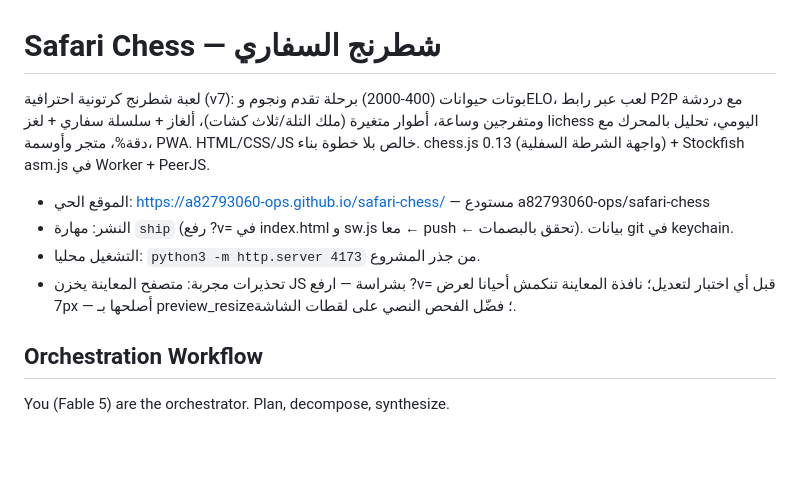
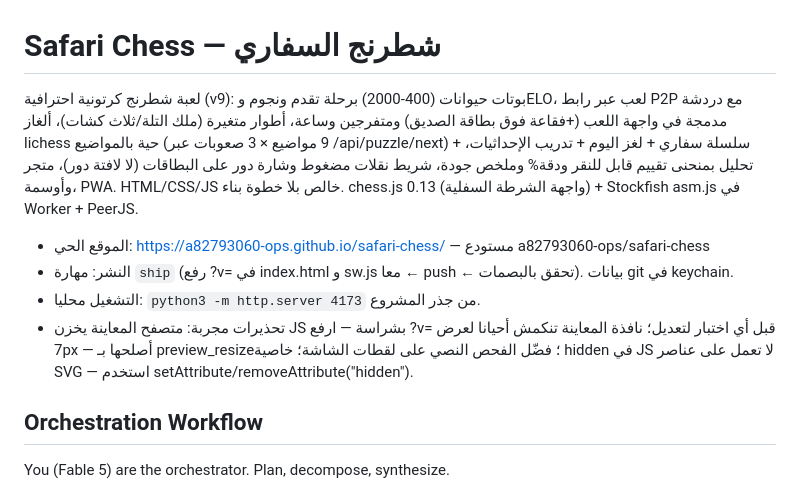
Before and after one commit to a82793060-ops/safari-chess, a Markdown page: CLAUDE.md, the part around the change. Rendered like a GitHub page; blank space fills up the shorter version.

Commit message:
توثيق: تحديث وصف المشروع إلى v9 ودرس hidden/SVG
Co-Authored-By: Claude Fable 5 <noreply@anthropic.com>

```diff
--- a/CLAUDE.md
+++ b/CLAUDE.md
@@ -1,15 +1,18 @@
 # Safari Chess — شطرنج السفاري
 
-لعبة شطرنج كرتونية احترافية (v7): بوتات حيوانات (400-2000) برحلة تقدم ونجوم وELO،
-لعب عبر رابط P2P مع دردشة ومتفرجين وساعة، أطوار متغيرة (ملك التلة/ثلاث كشات)،
-ألغاز + سلسلة سفاري + لغز lichess اليومي، تحليل بالمحرك مع دقة%، متجر وأوسمة، PWA.
+لعبة شطرنج كرتونية احترافية (v9): بوتات حيوانات (400-2000) برحلة تقدم ونجوم وELO،
+لعب عبر رابط P2P مع دردشة مدمجة في واجهة اللعب (+فقاعة فوق بطاقة الصديق) ومتفرجين وساعة،
+أطوار متغيرة (ملك التلة/ثلاث كشات)، ألغاز lichess حية بالمواضيع (9 مواضيع × 3 صعوبات عبر
+/api/puzzle/next) + سلسلة سفاري + لغز اليوم + تدريب الإحداثيات، تحليل بمنحنى تقييم قابل
+للنقر ودقة% وملخص جودة، شريط نقلات مضغوط وشارة دور على البطاقات (لا لافتة دور)، متجر وأوسمة، PWA.
 HTML/CSS/JS خالص بلا خطوة بناء. chess.js 0.13 (واجهة الشرطة السفلية) + Stockfish asm.js في Worker + PeerJS.
 
 - الموقع الحي: https://a82793060-ops.github.io/safari-chess/ — مستودع a82793060-ops/safari-chess
 - النشر: مهارة `ship` (رفع ?v= في index.html و sw.js معا ← push ← تحقق بالبصمات). بيانات git في keychain.
 - التشغيل محليا: `python3 -m http.server 4173` من جذر المشروع.
 - تحذيرات مجربة: متصفح المعاينة يخزن JS بشراسة — ارفع ?v= قبل أي اختبار لتعديل؛
-  نافذة المعاينة تنكمش أحيانا لعرض 7px — أصلحها بـ preview_resize؛ فضّل الفحص النصي على لقطات الشاشة.
+  نافذة المعاينة تنكمش أحيانا لعرض 7px — أصلحها بـ preview_resize؛ فضّل الفحص النصي على لقطات الشاشة؛
+  خاصية hidden في JS لا تعمل على عناصر SVG — استخدم setAttribute/removeAttribute("hidden").
 
 ## Orchestration Workflow
 You (Fable 5) are the orchestrator. Plan, decompose, synthesize.
```
